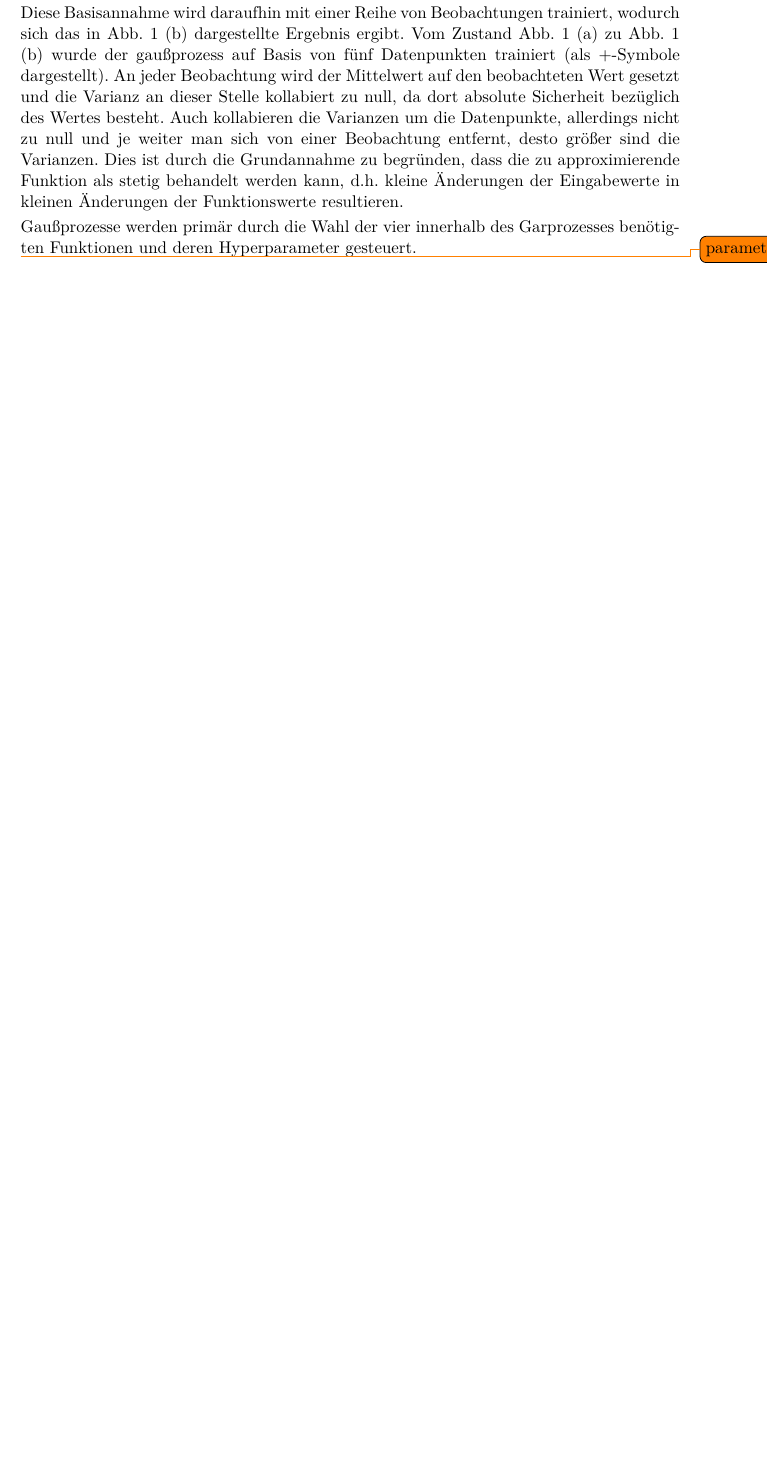
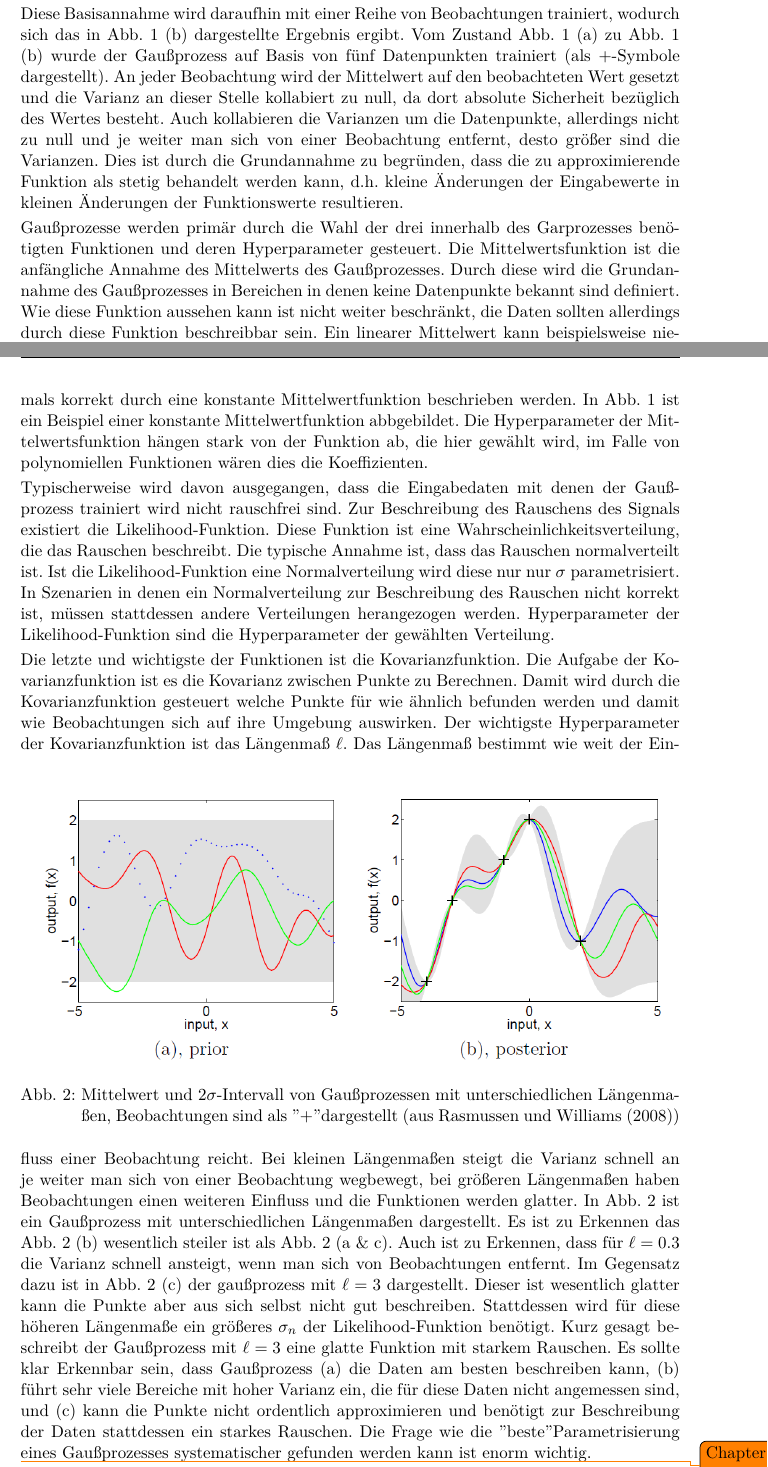
Before and after one commit to JanKruska/bachelor-thesis-latex, a LaTeX thesis (thesis/Arbeit.tex, which reads thesis/abschnitte/Stand_Forschung.tex): part of page 13 of 38 before the commit and two parts of pages 13 and 14 of 40 after it, the two joined at a grey line, cut so that both start at the same text, the shorter picture padded with empty space. Compiled offline with XeLaTeX; an older LaTeX class or package is replaced by its successor.

Commit message:
Extended gp

```diff
--- a/thesis/abschnitte/Stand_Forschung.tex
+++ b/thesis/abschnitte/Stand_Forschung.tex
@@ -179,14 +179,49 @@ In \cref{fig:gp} (a) ist eine solche Basisannahme, mit konstanter Mittelwertfunk
 Außerdem sind 3, der unendlich vielen möglichen Funktionen, die die Daten beschrieben eingezeichnet.
 
 Diese Basisannahme wird daraufhin mit einer Reihe von Beobachtungen trainiert, wodurch sich das in \cref{fig:gp} (b) dargestellte Ergebnis ergibt.
-Vom Zustand \cref{fig:gp} (a) zu \cref{fig:gp} (b) wurde der gaußprozess auf Basis von fünf Datenpunkten trainiert (als $+$-Symbole dargestellt).
+Vom Zustand \cref{fig:gp} (a) zu \cref{fig:gp} (b) wurde der Gaußprozess auf Basis von fünf Datenpunkten trainiert (als $+$-Symbole dargestellt).
 An jeder Beobachtung wird der Mittelwert auf den beobachteten Wert gesetzt und die Varianz an dieser Stelle kollabiert zu null, da dort absolute Sicherheit bezüglich des Wertes besteht.
 Auch kollabieren die Varianzen um die Datenpunkte, allerdings nicht zu null und je weiter man sich von einer Beobachtung entfernt, desto größer sind die Varianzen.
 Dies ist durch die Grundannahme zu begründen, dass die zu approximierende Funktion als stetig behandelt werden kann, d.h. kleine Änderungen der Eingabewerte in kleinen Änderungen der Funktionswerte resultieren.
 
-Gaußprozesse werden primär durch die Wahl der vier innerhalb des Garprozesses benötigten Funktionen und deren Hyperparameter gesteuert.
+Gaußprozesse werden primär durch die Wahl der drei innerhalb des Garprozesses benötigten Funktionen und deren Hyperparameter gesteuert.
+Die Mittelwertsfunktion ist die anfängliche Annahme des Mittelwerts des Gaußprozesses.
+Durch diese wird die Grundannahme des Gaußprozesses in Bereichen in denen keine Datenpunkte bekannt sind definiert.
+Wie diese Funktion aussehen kann ist nicht weiter beschränkt, die Daten sollten allerdings durch diese Funktion beschreibbar sein.
+Ein linearer Mittelwert kann beispielsweise niemals korrekt durch eine konstante Mittelwertfunktion beschrieben werden.
+In \cref{fig:gp} ist ein Beispiel einer konstante Mittelwertfunktion abbgebildet.
+Die Hyperparameter der Mittelwertsfunktion hängen stark von der Funktion ab, die hier gewählt wird, im Falle von polynomiellen Funktionen wären dies die Koeffizienten.
 
-\todo{parametrisierung}
+Typischerweise wird davon ausgegangen, dass die Eingabedaten mit denen der Gaußprozess trainiert wird nicht rauschfrei sind.
+Zur Beschreibung des Rauschens des Signals existiert die Likelihood-Funktion.
+Diese Funktion ist eine Wahrscheinlichkeitsverteilung, die das Rauschen beschreibt.
+Die typische Annahme ist, dass das Rauschen normalverteilt ist.
+Ist die Likelihood-Funktion eine Normalverteilung wird diese nur nur $\sigma$ parametrisiert.
+In Szenarien in denen ein Normalverteilung zur Beschreibung des Rauschen nicht korrekt ist, müssen stattdessen andere Verteilungen herangezogen werden.
+Hyperparameter der Likelihood-Funktion sind die Hyperparameter der gewählten Verteilung.
+
+Die letzte und wichtigste der Funktionen ist die Kovarianzfunktion.
+Die Aufgabe der Kovarianzfunktion ist es die Kovarianz zwischen Punkte zu Berechnen.
+Damit wird durch die Kovarianzfunktion gesteuert welche Punkte für wie ähnlich befunden werden und damit wie Beobachtungen sich auf ihre Umgebung auswirken.
+Der wichtigste Hyperparameter der Kovarianzfunktion ist das Längenmaß $\ell$.
+\begin{figure}[h]
+	\centering
+	\includegraphics[width=1\linewidth]{bilder/gp}
+	\caption{Mittelwert und $2\sigma$-Intervall von Gaußprozessen mit unterschiedlichen Längenmaßen, Beobachtungen sind als "+" dargestellt (aus \cite{Rasmussen.2008})}
+	\label{fig:lengthscale}
+\end{figure}
+Das Längenmaß bestimmt wie weit der Einfluss einer Beobachtung reicht.
+Bei kleinen Längenmaßen steigt die Varianz schnell an je weiter man sich von einer Beobachtung wegbewegt, bei größeren Längenmaßen haben Beobachtungen einen weiteren Einfluss und die Funktionen werden glatter.
+In \cref{fig:lengthscale} ist ein Gaußprozess mit unterschiedlichen Längenmaßen dargestellt.
+Es ist zu Erkennen das \cref{fig:lengthscale} (b) wesentlich steiler ist als \cref{fig:lengthscale} (a \& c).
+Auch ist zu Erkennen, dass für $\ell=0.3$ die Varianz schnell ansteigt, wenn man sich von Beobachtungen entfernt.
+Im Gegensatz dazu ist in \cref{fig:lengthscale} (c) der gaußprozess mit $\ell = 3$ dargestellt. Dieser ist wesentlich glatter kann die Punkte aber aus sich selbst nicht gut beschreiben.
+Stattdessen wird für diese höheren Längenmaße ein größeres $\sigma_n$ der Likelihood-Funktion benötigt.
+Kurz gesagt beschreibt der Gaußprozess mit $\ell=3$ eine glatte Funktion mit starkem Rauschen.
+Es sollte klar Erkennbar sein, dass Gaußprozess (a) die Daten am besten beschreiben kann, (b) führt sehr viele Bereiche mit hoher Varianz ein, die für diese Daten nicht angemessen sind, und (c) kann die Punkte nicht ordentlich approximieren und benötigt zur Beschreibung der Daten stattdessen ein starkes Rauschen.
+Die Frage wie die "beste" Parametrisierung eines Gaußprozesses systematischer gefunden werden kann ist enorm wichtig.
+
+\todo{Chapter 5 gp}
 
 Der Hauptnachteil von Gaußprozessen ist die relativ hohe Speicher- und Rechenkomplexität, da die Anzahl an Simulationen die durchgeführt werden können aber ohnehin durch den Rechenaufwand, der mit diesen verbunden, ist, stark limitiert ist, wird die Anzahl an Trainingsdaten so gering bleiben, dass Komplexitätsüberlegungen hinfällig sind.
 
```
Also changed, not shown: thesis/abschnitte/Auswertung.tex (+2 -2 lines), thesis/abschnitte/Stand_Forschung.tex (29 more changed lines).
